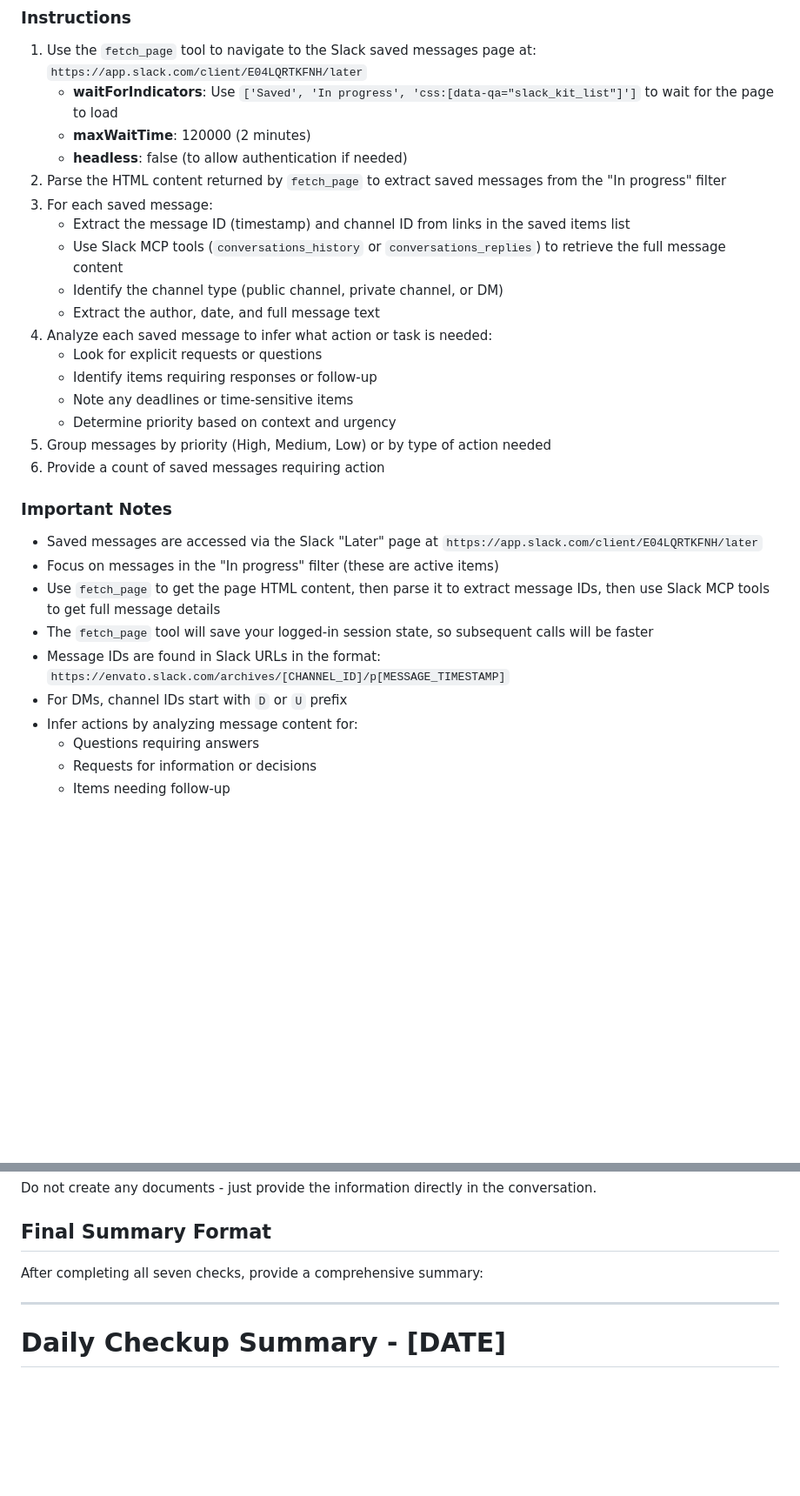
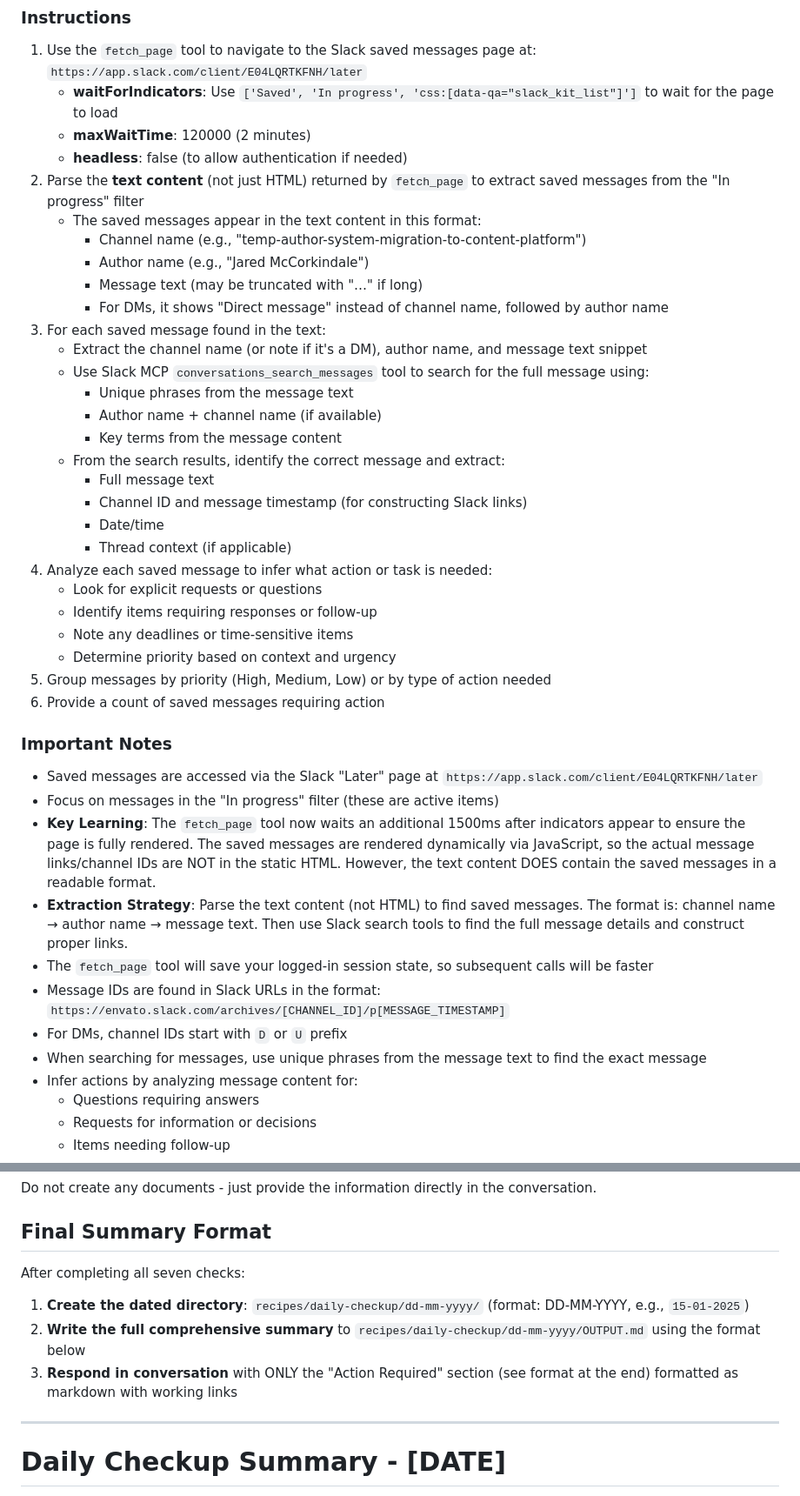
Before and after one commit to amandaenvato/amandas-em-automations, a Markdown page: recipes/daily-checkup/daily-checkup.md, 2 parts joined by grey strips. Shown at 87% size. Drawn GitHub-style; blank space fills up the shorter version.

Commit message:
Update daily-checkup recipe
- Enhance recipe with additional instructions and improvements

```diff
--- a/recipes/daily-checkup/daily-checkup.md
+++ b/recipes/daily-checkup/daily-checkup.md
@@ -214,12 +220,23 @@ Do not create any documents - just provide the information directly in the conve
    - **waitForIndicators**: Use `['Saved', 'In progress', 'css:[data-qa="slack_kit_list"]']` to wait for the page to load
    - **maxWaitTime**: 120000 (2 minutes)
    - **headless**: false (to allow authentication if needed)
-2. Parse the HTML content returned by `fetch_page` to extract saved messages from the "In progress" filter
-3. For each saved message:
-   - Extract the message ID (timestamp) and channel ID from links in the saved items list
-   - Use Slack MCP tools (`conversations_history` or `conversations_replies`) to retrieve the full message content
-   - Identify the channel type (public channel, private channel, or DM)
-   - Extract the author, date, and full message text
+2. Parse the **text content** (not just HTML) returned by `fetch_page` to extract saved messages from the "In progress" filter
+   - The saved messages appear in the text content in this format:
+     - Channel name (e.g., "temp-author-system-migration-to-content-platform")
+     - Author name (e.g., "Jared McCorkindale")
+     - Message text (may be truncated with "…" if long)
+     - For DMs, it shows "Direct message" instead of channel name, followed by author name
+3. For each saved message found in the text:
+   - Extract the channel name (or note if it's a DM), author name, and message text snippet
+   - Use Slack MCP `conversations_search_messages` tool to search for the full message using:
+     - Unique phrases from the message text
+     - Author name + channel name (if available)
+     - Key terms from the message content
+   - From the search results, identify the correct message and extract:
+     - Full message text
+     - Channel ID and message timestamp (for constructing Slack links)
+     - Date/time
+     - Thread context (if applicable)
 4. Analyze each saved message to infer what action or task is needed:
    - Look for explicit requests or questions
    - Identify items requiring responses or follow-up
@@ -232,10 +249,12 @@ Do not create any documents - just provide the information directly in the conve
 
 - Saved messages are accessed via the Slack "Later" page at `https://app.slack.com/client/E04LQRTKFNH/later`
 - Focus on messages in the "In progress" filter (these are active items)
-- Use `fetch_page` to get the page HTML content, then parse it to extract message IDs, then use Slack MCP tools to get full message details
+- **Key Learning**: The `fetch_page` tool now waits an additional 1500ms after indicators appear to ensure the page is fully rendered. The saved messages are rendered dynamically via JavaScript, so the actual message links/channel IDs are NOT in the static HTML. However, the text content DOES contain the saved messages in a readable format.
+- **Extraction Strategy**: Parse the text content (not HTML) to find saved messages. The format is: channel name → author name → message text. Then use Slack search tools to find the full message details and construct proper links.
 - The `fetch_page` tool will save your logged-in session state, so subsequent calls will be faster
 - Message IDs are found in Slack URLs in the format: `https://envato.slack.com/archives/[CHANNEL_ID]/p[MESSAGE_TIMESTAMP]`
 - For DMs, channel IDs start with `D` or `U` prefix
+- When searching for messages, use unique phrases from the message text to find the exact message
 - Infer actions by analyzing message content for:
   - Questions requiring answers
   - Requests for information or decisions
@@ -412,7 +431,11 @@ Do not create any documents - just provide the information directly in the conve
 
 ## Final Summary Format
 
-After completing all seven checks, provide a comprehensive summary:
+After completing all seven checks:
+
+1. **Create the dated directory**: `recipes/daily-checkup/dd-mm-yyyy/` (format: DD-MM-YYYY, e.g., `15-01-2025`)
+2. **Write the full comprehensive summary** to `recipes/daily-checkup/dd-mm-yyyy/OUTPUT.md` using the format below
+3. **Respond in conversation** with ONLY the "Action Required" section (see format at the end) formatted as markdown with working links
 
 ---
 
```
Also changed, not shown: other parts of recipes/daily-checkup/daily-checkup.md (+43 -1 lines).
